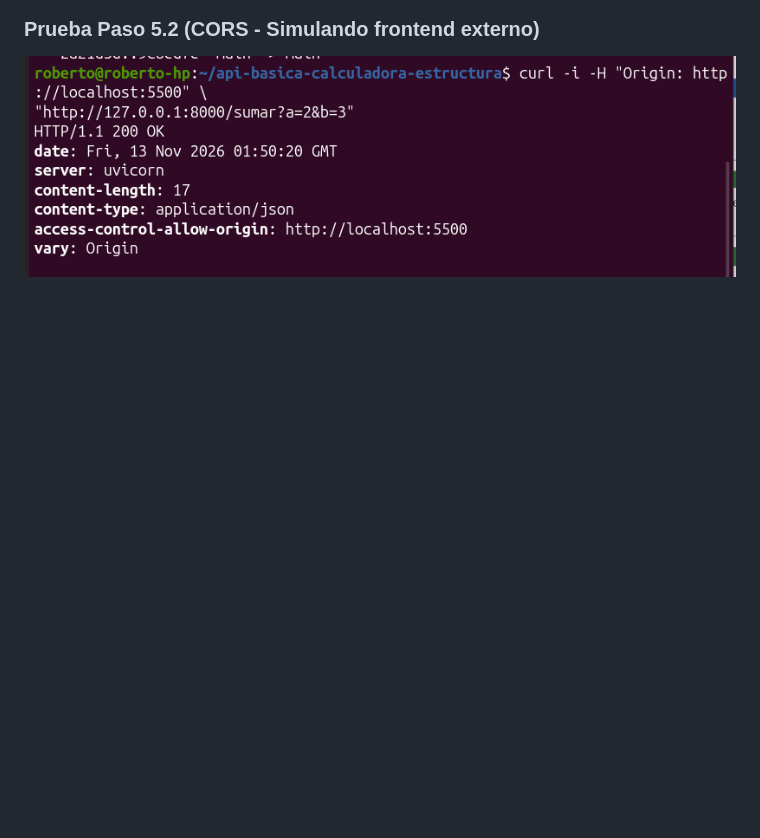
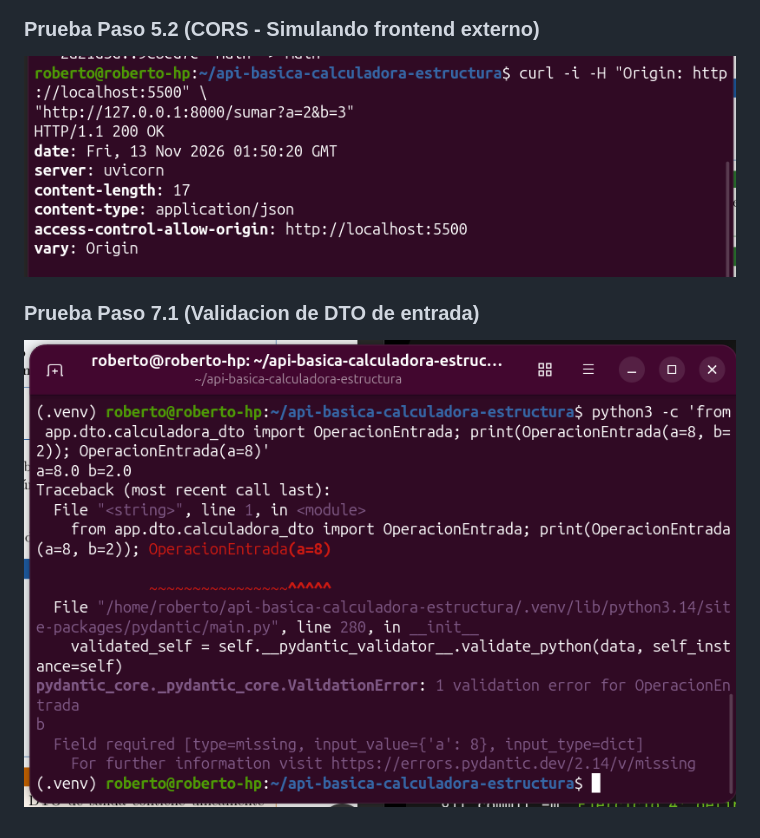
Before and after one commit to WEB-UACM26II-JRCL/api-basica-calculadora-estructura, a Markdown page: README.md, the part around the change. Rendered like a GitHub page; pictures changed too: capturas/paso7_1.png (added); blank space fills up the shorter version.

Commit message:
Ejercicio 4: define DTO de entrada y salida

```diff
--- a/README.md
+++ b/README.md
@@ -27,3 +27,6 @@ http://127.0.0.1:8000/docs
 
 ### Prueba Paso 5.2 (CORS - Simulando frontend externo)
 ![Prueba de paso 5.2](capturas/paso5_2.png)
+
+### Prueba Paso 7.1 (Validacion de DTO de entrada)
+![Prueba de paso 7.1](capturas/paso7_1.png)
```
Also changed, not shown: capturas/Estructura de capas.png (added), 9 other files.
